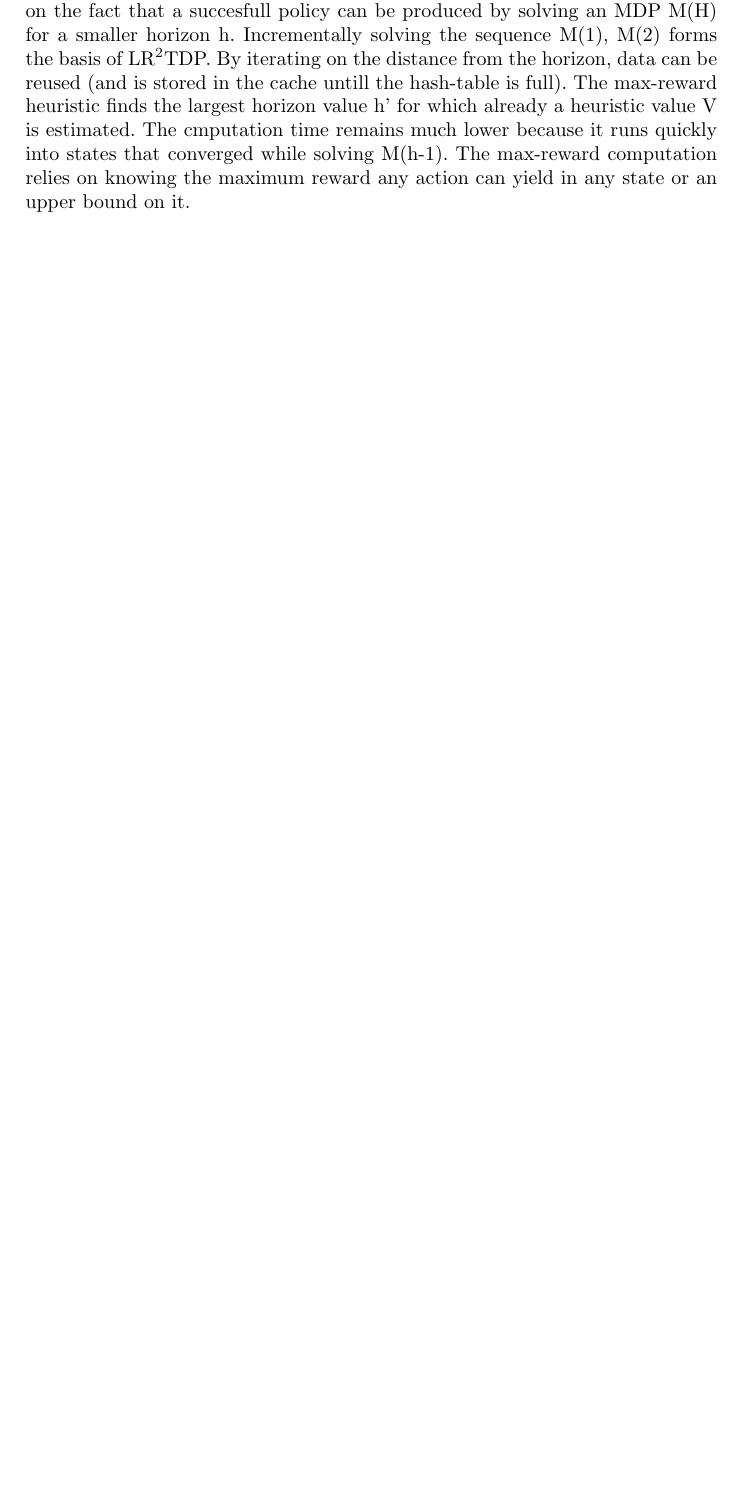
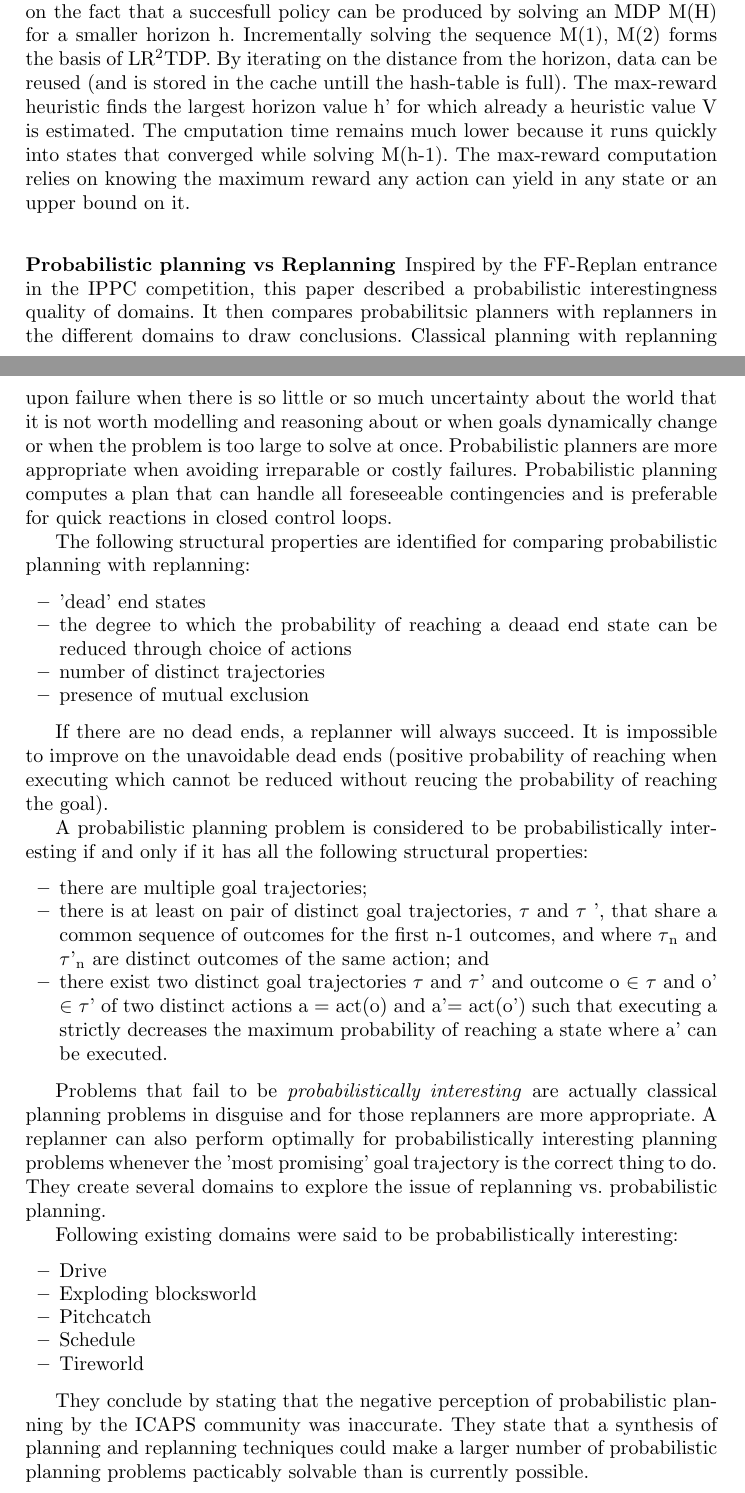
Before and after one commit to ImaraSpeek/SeminarAlgorithms, a LaTeX thesis (FinalPaper/paper.tex): part of page 3 of 5 before the commit and two parts of pages 3 and 4 of 6 after it, the two joined at a grey line, cut so that both start at the same text, the shorter picture padded with empty space. Compiled offline with pdfLaTeX.

Commit message:
added initial part domain, summary of domain paper

```diff
--- a/FinalPaper/paper.tex
+++ b/FinalPaper/paper.tex
@@ -174,3 +183,35 @@ The IPPC-2011 introduces more realistic MDPs to accomodate real-world systems wi
 
 %TODO still have to describe the Glutton variation on LR2TDP
 
+\subsubsection{Probabilistic planning vs Replanning}
+Inspired by the FF-Replan entrance in the IPPC competition, this paper described a probabilistic interestingness quality of domains. It then compares probabilitsic planners with replanners in the different domains to draw conclusions. Classical planning with replanning upon failure when there is so little or so much uncertainty about the world that it is not worth modelling and reasoning about or when goals dynamically change or when the problem is too large to solve at once. Probabilistic planners are more appropriate when avoiding irreparable or costly failures. Probabilistic planning computes a plan that can handle all foreseeable contingencies and is preferable for quick reactions in closed control loops.
+
+The following structural properties are identified for comparing probabilistic planning with replanning:
+\begin{itemize}
+	\item 'dead' end states
+	\item the degree to which the probability of reaching a deaad end state can be reduced through choice of actions
+	\item number of distinct trajectories
+	\item presence of mutual exclusion
+\end{itemize}
+
+If there are no dead ends, a replanner will always succeed. It is impossible to improve on the unavoidable dead ends (positive probability of reaching when executing which cannot be reduced without reucing the probability of reaching the goal).
+
+A probabilistic planning problem is considered to be probabilistically interesting if and only if it has all the following structural properties:
+\begin{itemize}
+	\item there are multiple goal trajectories;
+	\item there is at least on pair of distinct goal trajectories, $\tau$ and $\tau$ ', that share a common sequence of outcomes for the first n-1 outcomes, and where $\tau$\textsubscript{n} and $\tau$'\textsubscript{n} are distinct outcomes of the same action; and
+	\item there exist two distinct goal trajectories $\tau$ and $\tau$' and outcome o $\in$ $\tau$ and o' $\in$ $\tau$' of two distinct actions a = act(o) and a'= act(o') such that executing a strictly decreases the maximum probability of reaching a state where a' can be executed.
+\end{itemize}
+
+Problems that fail to be \emph{probabilistically interesting} are actually classical planning problems in disguise and for those replanners are more appropriate. A replanner can also perform optimally for probabilistically interesting planning problems whenever the 'most promising' goal trajectory is the correct thing to do. They create several domains to explore the issue of replanning vs. probabilistic planning.
+
+Following existing domains were said to be probabilistically interesting:
+\begin{itemize}
+	\item Drive
+	\item Exploding blocksworld
+	\item Pitchcatch
+	\item Schedule
+	\item Tireworld
+\end{itemize}
+
+They conclude by stating that the negative perception of probabilistic planning by the ICAPS community was inaccurate. They state that a synthesis of planning and replanning techniques could make a larger number of probabilistic planning problems pacticably solvable than is currently possible.
```
Also changed, not shown: FinalPaper/paper.bib (+11 -0 lines), FinalPaper/paper.pdf (added), FinalPaper/paper.tex (23 more changed lines).
